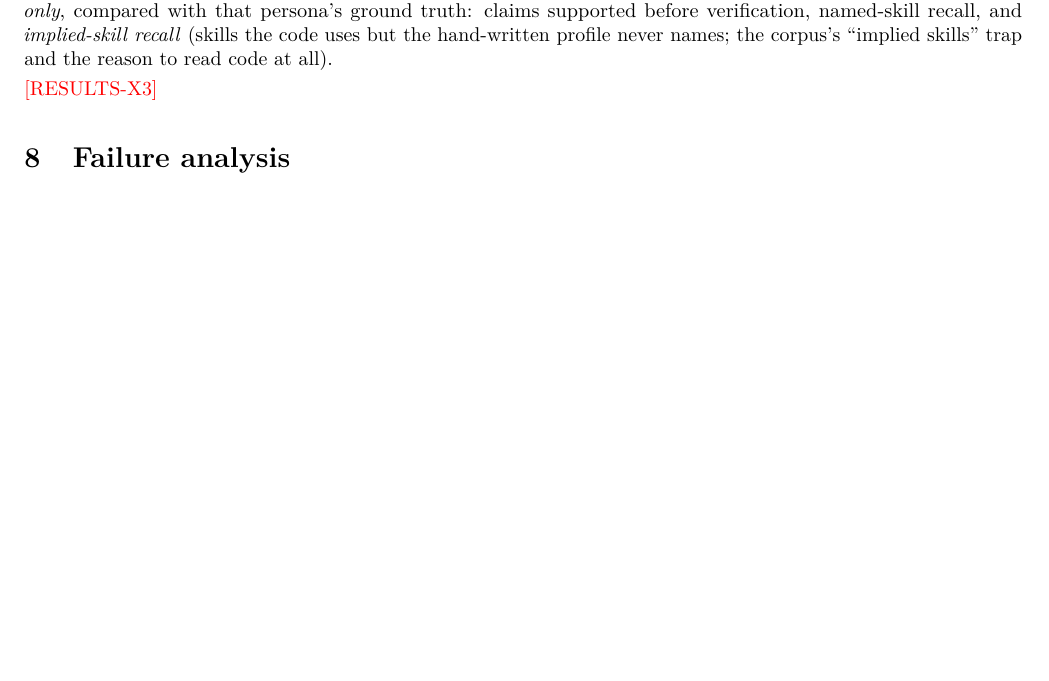
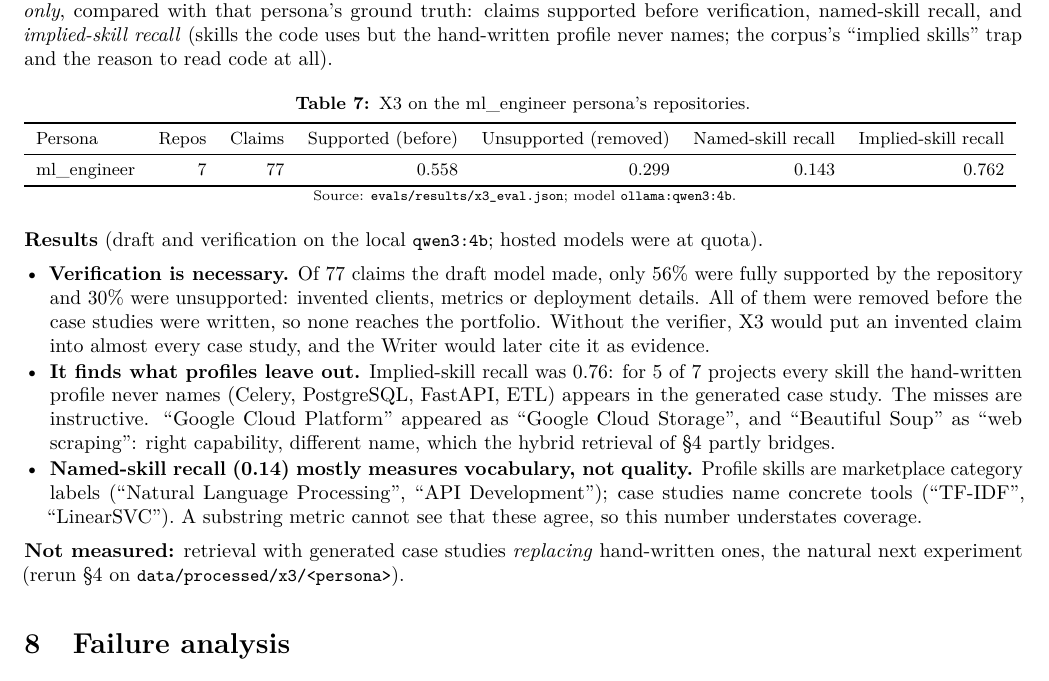
Before and after one commit to omerkhann/gigbid, a LaTeX document (docs/report/report.tex, which reads docs/report/tables/x3.tex, docs/report/tables/x3_note.tex): part of page 5 of 6, cut so that both start at the same text, the shorter picture padded with empty space. Compiled offline with pdfLaTeX.

Commit message:
X3 eval (ml_engineer repos): 30% of drafted claims unsupported and removed; implied-skill recall 0.76
Co-Authored-By: Claude Opus 5.5 <noreply@anthropic.com>

```diff
--- a/docs/report/report.tex
+++ b/docs/report/report.tex
@@ -143,7 +143,13 @@ No change request was applied in this submission.
 
 \IfFileExists{tables/x3.tex}{\tblfit{X3 on the ml\_engineer persona's repositories.}{x3}}{}
 
-\pending{RESULTS-X3}
+\textbf{Results} (draft and verification on the local \code{qwen3:4b}; hosted models were at quota).
+\begin{itemize}
+\item \textbf{Verification is necessary.} Of 77 claims the draft model made, only 56\% were fully supported by the repository and 30\% were unsupported: invented clients, metrics or deployment details. All of them were removed before the case studies were written, so none reaches the portfolio. Without the verifier, X3 would put an invented claim into almost every case study, and the Writer would later cite it as evidence.
+\item \textbf{It finds what profiles leave out.} Implied-skill recall was 0.76: for 5 of 7 projects every skill the hand-written profile never names (Celery, PostgreSQL, FastAPI, ETL) appears in the generated case study. The misses are instructive. ``Google Cloud Platform'' appeared as ``Google Cloud Storage'', and ``Beautiful Soup'' as ``web scraping'': right capability, different name, which the hybrid retrieval of \S4 partly bridges.
+\item \textbf{Named-skill recall (0.14) mostly measures vocabulary, not quality.} Profile skills are marketplace category labels (``Natural Language Processing'', ``API Development''); case studies name concrete tools (``TF-IDF'', ``LinearSVC''). A substring metric cannot see that these agree, so this number understates coverage.
+\end{itemize}
+\textbf{Not measured:} retrieval with generated case studies \emph{replacing} hand-written ones, the natural next experiment (rerun \S4 on \code{data/processed/x3/<persona>}).
 
 %=====================================================================================================
 \section{Failure analysis}
--- /dev/null
+++ b/docs/report/tables/x3.tex
@@ -0,0 +1,7 @@
+\begin{tabular}{lrrrrrr}
+\toprule
+Persona & Repos & Claims & Supported (before) & Unsupported (removed) & Named-skill recall & Implied-skill recall \\
+\midrule
+ml\_engineer & 7 & 77 & 0.558 & 0.299 & 0.143 & 0.762 \\
+\bottomrule
+\end{tabular}
--- /dev/null
+++ b/docs/report/tables/x3_note.tex
@@ -0,0 +1 @@
+Source: \texttt{evals/results/x3\_eval.json}; model \texttt{ollama:qwen3:4b}.
```
Also changed, not shown: evals/results/RESULTS.md (+5 -1 lines), README.md, 1 other file.
